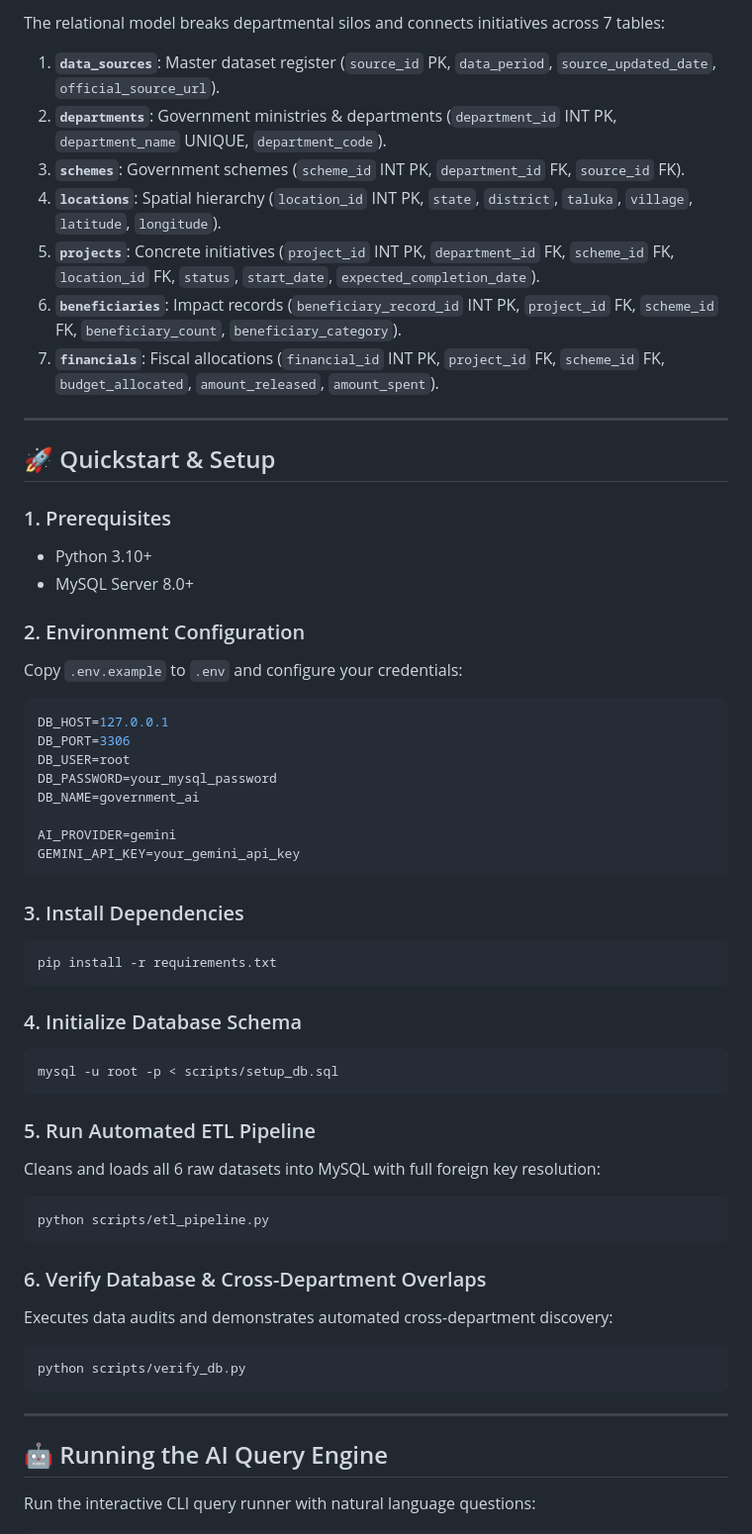
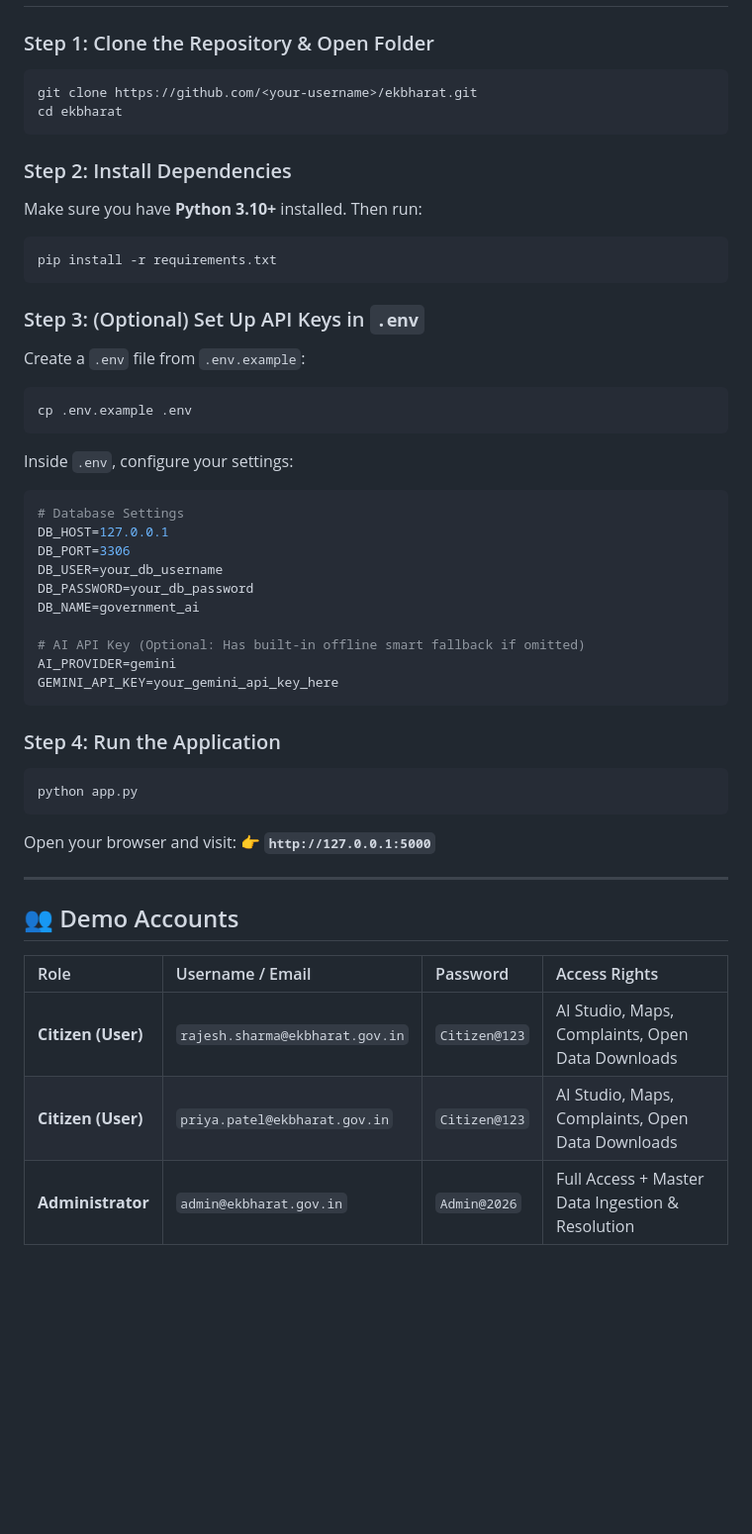
Before and after one commit to siddharthshirode1-blip/ekbharat, a Markdown page: README.md, the part around one of its changes. Shown at 99% size. Rendered like a GitHub page; blank space fills up the shorter version.

````diff
--- a/README.md
+++ b/README.md
@@ -68,60 +45,49 @@ government-ai/
 
-The relational model breaks departmental silos and connects initiatives across 7 tables:
-
-1. **`data_sources`**: Master dataset register (`source_id` PK, `data_period`, `source_updated_date`, `official_source_url`).
-2. **`departments`**: Government ministries & departments (`department_id` INT PK, `department_name` UNIQUE, `department_code`).
-3. **`schemes`**: Government schemes (`scheme_id` INT PK, `department_id` FK, `source_id` FK).
-4. **`locations`**: Spatial hierarchy (`location_id` INT PK, `state`, `district`, `taluka`, `village`, `latitude`, `longitude`).
-5. **`projects`**: Concrete initiatives (`project_id` INT PK, `department_id` FK, `scheme_id` FK, `location_id` FK, `status`, `start_date`, `expected_completion_date`).
-6. **`beneficiaries`**: Impact records (`beneficiary_record_id` INT PK, `project_id` FK, `scheme_id` FK, `beneficiary_count`, `beneficiary_category`).
-7. **`financials`**: Fiscal allocations (`financial_id` INT PK, `project_id` FK, `scheme_id` FK, `budget_allocated`, `amount_released`, `amount_spent`).
-
----
-
-## 🚀 Quickstart & Setup
-
-### 1. Prerequisites
-- Python 3.10+
-- MySQL Server 8.0+
-
-### 2. Environment Configuration
-Copy `.env.example` to `.env` and configure your credentials:
-```env
-DB_HOST=127.0.0.1
-DB_PORT=3306
-DB_USER=root
-DB_PASSWORD=your_mysql_password
-DB_NAME=government_ai
-
-AI_PROVIDER=gemini
-GEMINI_API_KEY=your_gemini_api_key
+### Step 1: Clone the Repository & Open Folder
+```bash
+git clone https://github.com/<your-username>/ekbharat.git
+cd ekbharat
 ```
 
-### 3. Install Dependencies
+### Step 2: Install Dependencies
+Make sure you have **Python 3.10+** installed. Then run:
 ```bash
 pip install -r requirements.txt
 ```
 
-### 4. Initialize Database Schema
+### Step 3: (Optional) Set Up API Keys in `.env`
+Create a `.env` file from `.env.example`:
 ```bash
-mysql -u root -p < scripts/setup_db.sql
+cp .env.example .env
+```
+Inside `.env`, configure your settings:
+```env
+# Database Settings
+DB_HOST=127.0.0.1
+DB_PORT=3306
+DB_USER=your_db_username
+DB_PASSWORD=your_db_password
+DB_NAME=government_ai
+
+# AI API Key (Optional: Has built-in offline smart fallback if omitted)
+AI_PROVIDER=gemini
+GEMINI_API_KEY=your_gemini_api_key_here
 ```
 
-### 5. Run Automated ETL Pipeline
-Cleans and loads all 6 raw datasets into MySQL with full foreign key resolution:
+### Step 4: Run the Application
 ```bash
-python scripts/etl_pipeline.py
+python app.py
 ```
-
-### 6. Verify Database & Cross-Department Overlaps
-Executes data audits and demonstrates automated cross-department discovery:
-```bash
-python scripts/verify_db.py
-```
+Open your browser and visit:
+👉 **`http://127.0.0.1:5000`**
 
 ---
 
-## 🤖 Running the AI Query Engine
+## 👥 Demo Accounts
 
-Run the interactive CLI query runner with natural language questions:
+| Role | Username / Email | Password | Access Rights |
+| :--- | :--- | :--- | :--- |
+| **Citizen (User)** | `rajesh.sharma@ekbharat.gov.in` | `Citizen@123` | AI Studio, Maps, Complaints, Open Data Downloads |
+| **Citizen (User)** | `priya.patel@ekbharat.gov.in` | `Citizen@123` | AI Studio, Maps, Complaints, Open Data Downloads |
+| **Administrator** | `admin@ekbharat.gov.in` | `Admin@2026` | Full Access + Master Data Ingestion & Resolution |
 
````
Also changed, not shown: other parts of README.md (+61 -104 lines).
